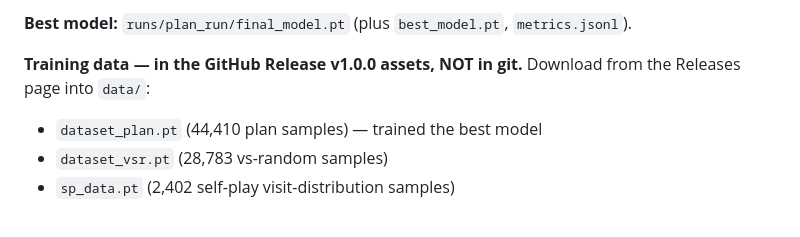
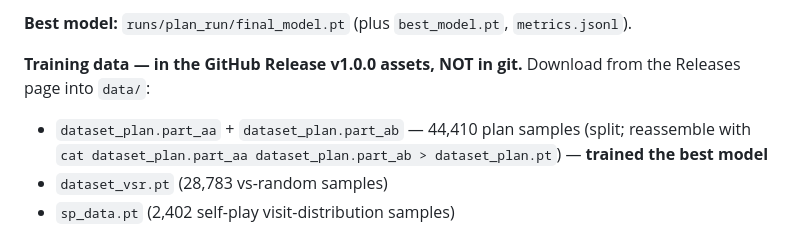
Before and after one commit to investwfriends/diffusion-hive, a Markdown page: README.md, the part around the change. Drawn GitHub-style.

Commit message:
README: document split dataset_plan parts in release

```diff
--- a/README.md
+++ b/README.md
@@ -11,7 +11,7 @@
 **Best model:** `runs/plan_run/final_model.pt` (plus `best_model.pt`, `metrics.jsonl`).
 
 **Training data — in the GitHub Release v1.0.0 assets, NOT in git.** Download from the Releases page into `data/`:
-- `dataset_plan.pt` (44,410 plan samples) — trained the best model
+- `dataset_plan.part_aa` + `dataset_plan.part_ab` — 44,410 plan samples (split; reassemble with `cat dataset_plan.part_aa dataset_plan.part_ab > dataset_plan.pt`) — **trained the best model**
 - `dataset_vsr.pt` (28,783 vs-random samples)
 - `sp_data.pt` (2,402 self-play visit-distribution samples)
 
```
